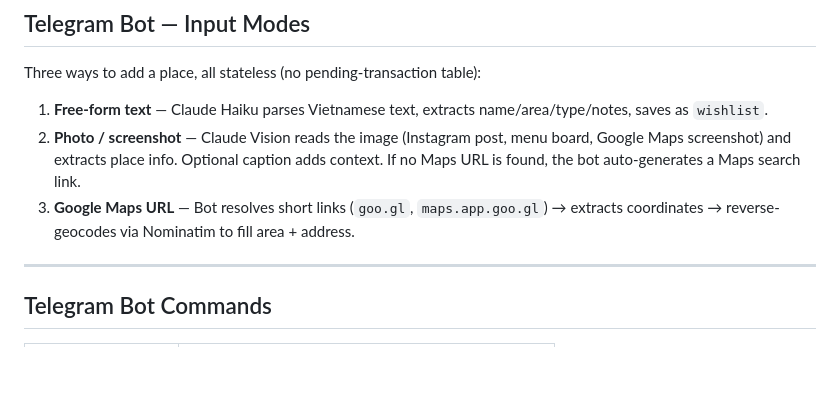
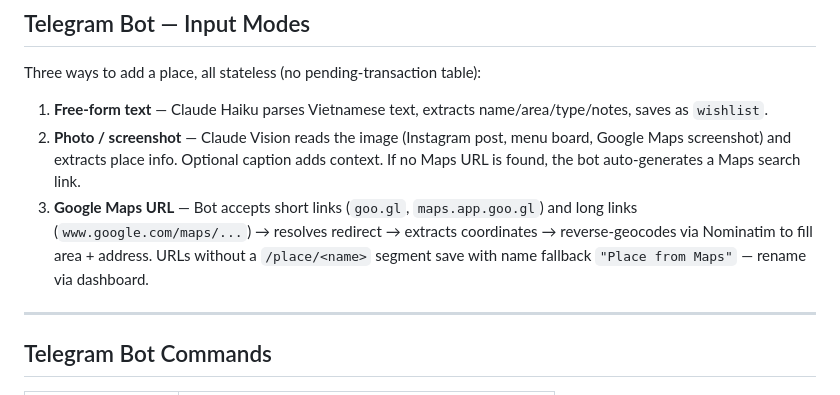
Before and after one commit to hodinhdam/place-tracker, a Markdown page: PRD.md, the part around the change. Rendered like a GitHub page; blank space fills up the shorter version.

```diff
--- a/PRD.md
+++ b/PRD.md
@@ -114,7 +114,7 @@ Three ways to add a place, all stateless (no pending-transaction table):
 
 1. **Free-form text** — Claude Haiku parses Vietnamese text, extracts name/area/type/notes, saves as `wishlist`.
 2. **Photo / screenshot** — Claude Vision reads the image (Instagram post, menu board, Google Maps screenshot) and extracts place info. Optional caption adds context. If no Maps URL is found, the bot auto-generates a Maps search link.
-3. **Google Maps URL** — Bot resolves short links (`goo.gl`, `maps.app.goo.gl`) → extracts coordinates → reverse-geocodes via Nominatim to fill area + address.
+3. **Google Maps URL** — Bot accepts short links (`goo.gl`, `maps.app.goo.gl`) and long links (`www.google.com/maps/...`) → resolves redirect → extracts coordinates → reverse-geocodes via Nominatim to fill area + address. URLs without a `/place/<name>` segment save with name fallback `"Place from Maps"` — rename via dashboard.
 
 ---
 
```
Also changed, not shown: README.md (+1 -1 lines).
